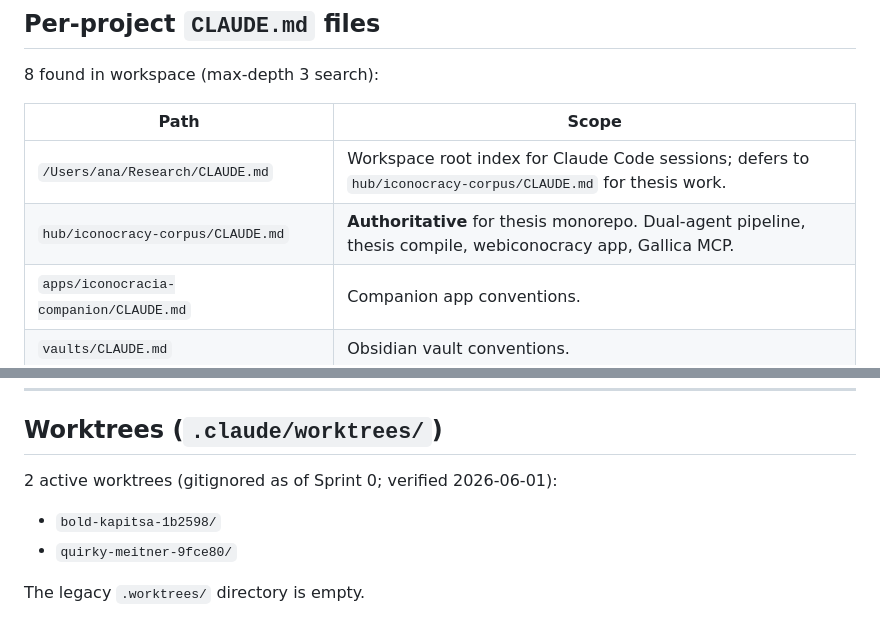
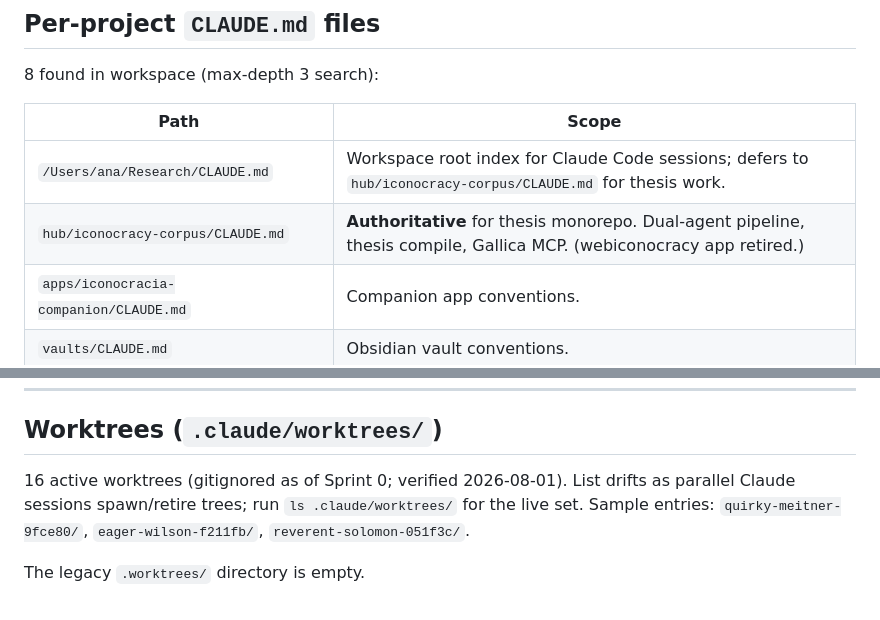
Before and after one commit to anavvanzin/Research, a Markdown page: .claude/AUTOMATION.md, 2 parts joined by grey strips. Rendered like a GitHub page.

```diff
--- a/.claude/AUTOMATION.md
+++ b/.claude/AUTOMATION.md
@@ -80,7 +89,7 @@ Verify cadence in each task's `*.json`/`*.yaml` before relying on this table.
 | Path | Scope |
 |---|---|
 | `/Users/ana/Research/CLAUDE.md` | Workspace root index for Claude Code sessions; defers to `hub/iconocracy-corpus/CLAUDE.md` for thesis work. |
-| `hub/iconocracy-corpus/CLAUDE.md` | **Authoritative** for thesis monorepo. Dual-agent pipeline, thesis compile, webiconocracy app, Gallica MCP. |
+| `hub/iconocracy-corpus/CLAUDE.md` | **Authoritative** for thesis monorepo. Dual-agent pipeline, thesis compile, Gallica MCP. (webiconocracy app retired.) |
 | `apps/iconocracia-companion/CLAUDE.md` | Companion app conventions. |
 | `vaults/CLAUDE.md` | Obsidian vault conventions. |
 | `united-by-marriage/CLAUDE.md` | (Personal project, unrelated.) |
@@ -129,10 +138,7 @@ Captures tool I/O + session events into `memory/{episodic,working,semantic-patte
 
 ## Worktrees (`.claude/worktrees/`)
 
-2 active worktrees (gitignored as of Sprint 0; verified 2026-06-01):
-
-- `bold-kapitsa-1b2598/`
-- `quirky-meitner-9fce80/`
+16 active worktrees (gitignored as of Sprint 0; verified 2026-08-01). List drifts as parallel Claude sessions spawn/retire trees; run `ls .claude/worktrees/` for the live set. Sample entries: `quirky-meitner-9fce80/`, `eager-wilson-f211fb/`, `reverent-solomon-051f3c/`.
 
 The legacy `.worktrees/` directory is empty.
 
```
Also changed, not shown: other parts of .claude/AUTOMATION.md (+15 -6 lines).
